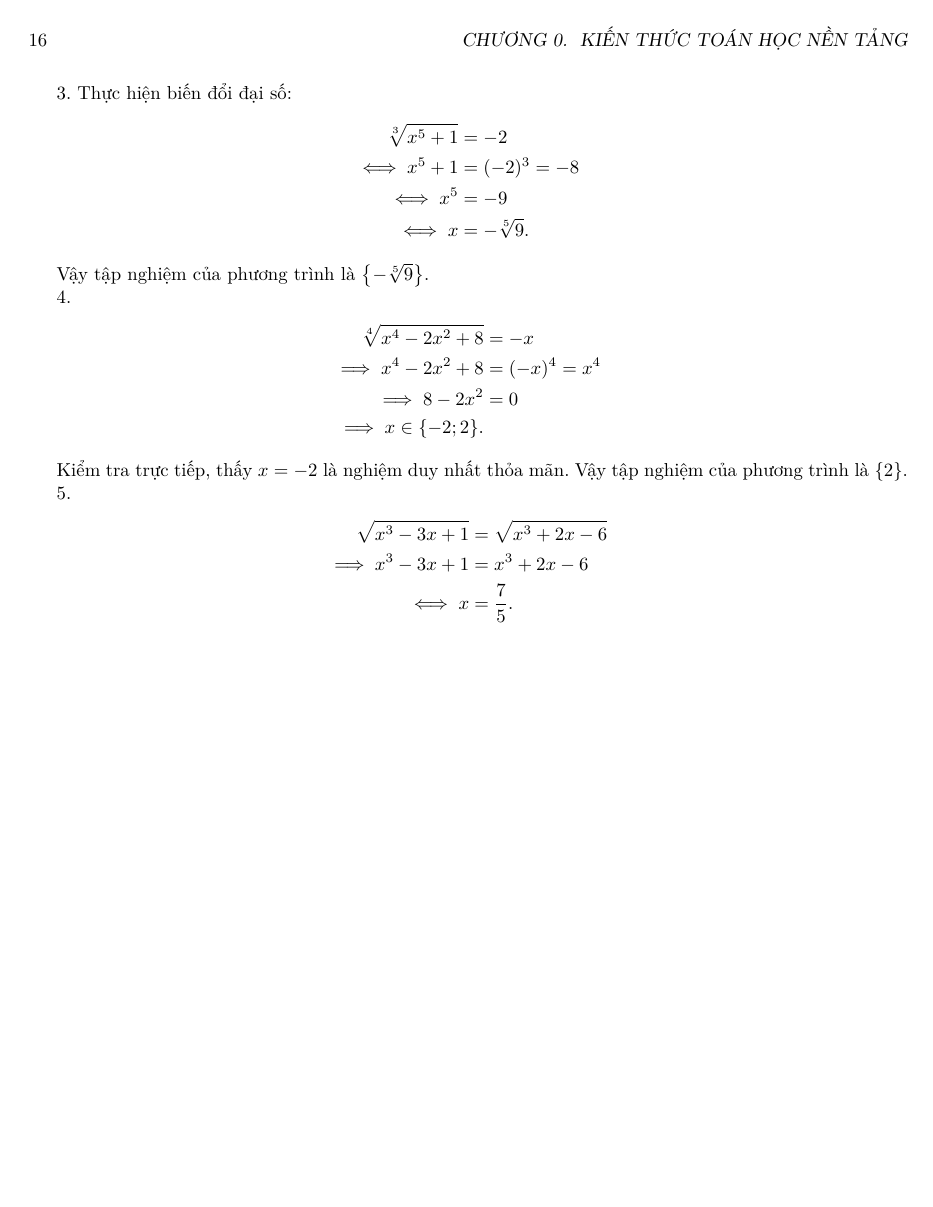
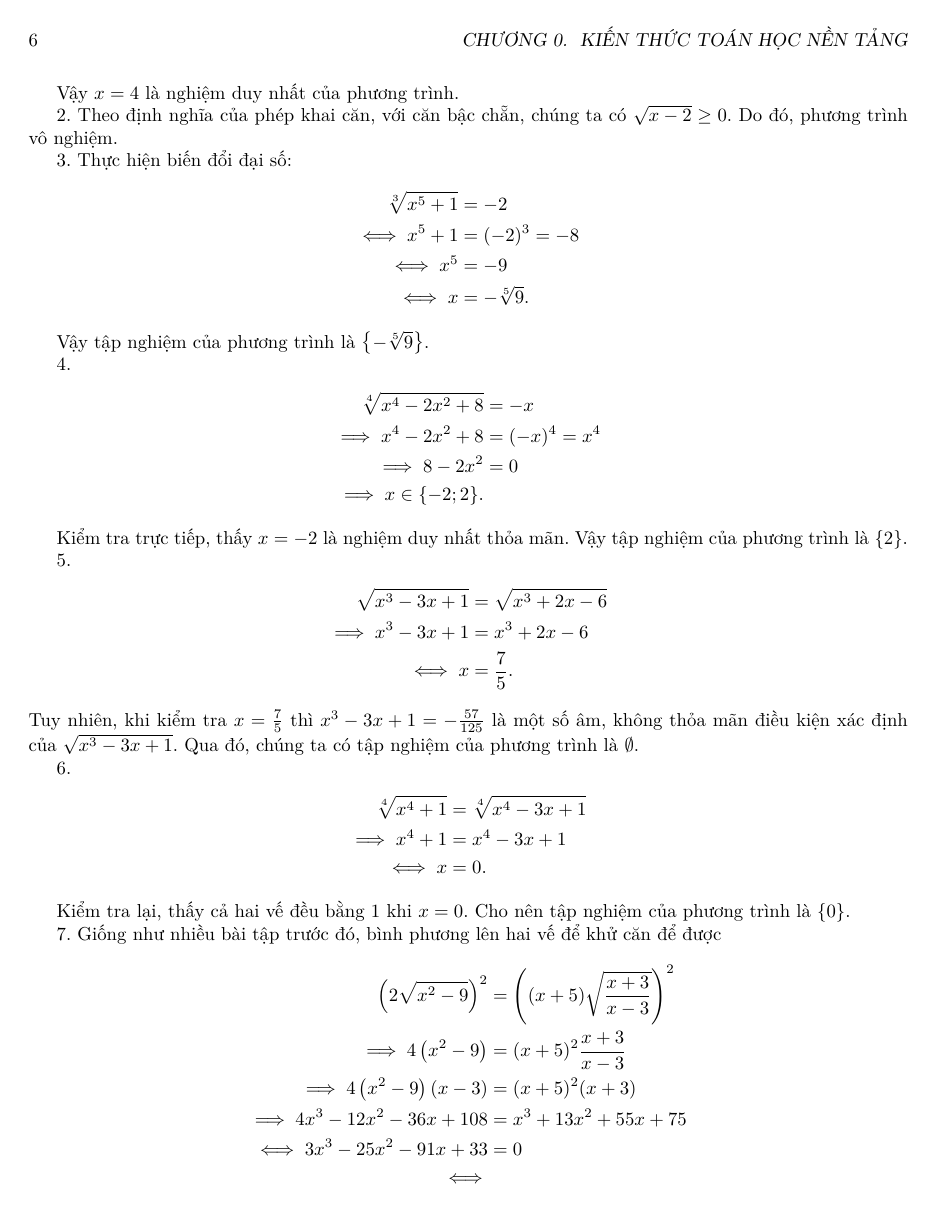
Before and after one commit to Piseratopo/-n-t-p-V-t-L-, a LaTeX book (main.tex, which reads chapter/toan_hoc_nen_tang/ham_so_mot_bien/ham_can_thuc.tex): page 16 of 17 before the commit and page 6 of 7 after it. Compiled offline with XeLaTeX; a missing font is replaced by an installed copy or a similar font.

Commit message:
ham can thuc (tiep)

```diff
--- a/chapter/toan_hoc_nen_tang/ham_so_mot_bien/ham_can_thuc.tex
+++ b/chapter/toan_hoc_nen_tang/ham_so_mot_bien/ham_can_thuc.tex
@@ -75,3 +75,25 @@ Kiểm tra trực tiếp, thấy $x = -2$ là nghiệm duy nhất thỏa mãn. V
    \implies x^3-3x+1 &= x^3 + 2x - 6 \\
    \iff x &= \frac{7}{5}.
 \end{align*}
+Tuy nhiên, khi kiểm tra $x = \frac{7}{5}$ thì $x^3 - 3x + 1 = -\frac{57}{125}$ là một số âm, không thỏa mãn điều kiện xác định của $\sqrt{x^3-3x+1}$. Qua đó, chúng ta có tập nghiệm của phương trình là $\emptyset$.
+
+\stepcounter{subexercise}
+\arabic{subexercise}.
+\begin{align*}
+   \sqrt[4]{x^4 + 1} &= \sqrt[4]{x^4 - 3x + 1} \\
+   \implies x^4 + 1 &= x^4 - 3x + 1 \\
+   \iff x &= 0.
+\end{align*}
+
+Kiểm tra lại, thấy cả hai vế đều bằng $1$ khi $x = 0$. Cho nên tập nghiệm của phương trình là $\{0\}$.
+
+\stepcounter{subexercise}
+\arabic{subexercise}. Giống như nhiều bài tập trước đó, bình phương lên hai vế để khử căn để được
+\begin{align*}
+   \left(2\sqrt{x^2 - 9}\right)^2 &= \left((x + 5)\sqrt{\frac{x+3}{x-3}}\right)^2 \\
+   \implies 4\left(x^2-9\right) &= (x + 5)^2\frac{x+3}{x-3}\\
+   \implies 4\left(x^2-9\right)(x - 3) &= (x + 5)^2(x + 3) \\
+   \implies 4x^3 - 12x^2 - 36x + 108 &= x^3 + 13x^2 + 55x + 75 \\
+   \iff 3x^3 - 25x^2 - 91x + 33 &= 0 \\
+   \iff
+\end{align*}
```
Also changed, not shown: chapter/toan_hoc_nen_tang.tex (+1 -1 lines), chapter/toan_hoc_nen_tang/ham_so_mot_bien.tex (+1 -1 lines), chapter/toan_hoc_nen_tang/he_cac_so_thuc.tex (+4 -4 lines), main.bbl, main.pdf, chapter/toan_hoc_nen_tang/ham_so_mot_bien/ham_can_thuc.tex (4 more changed lines).
